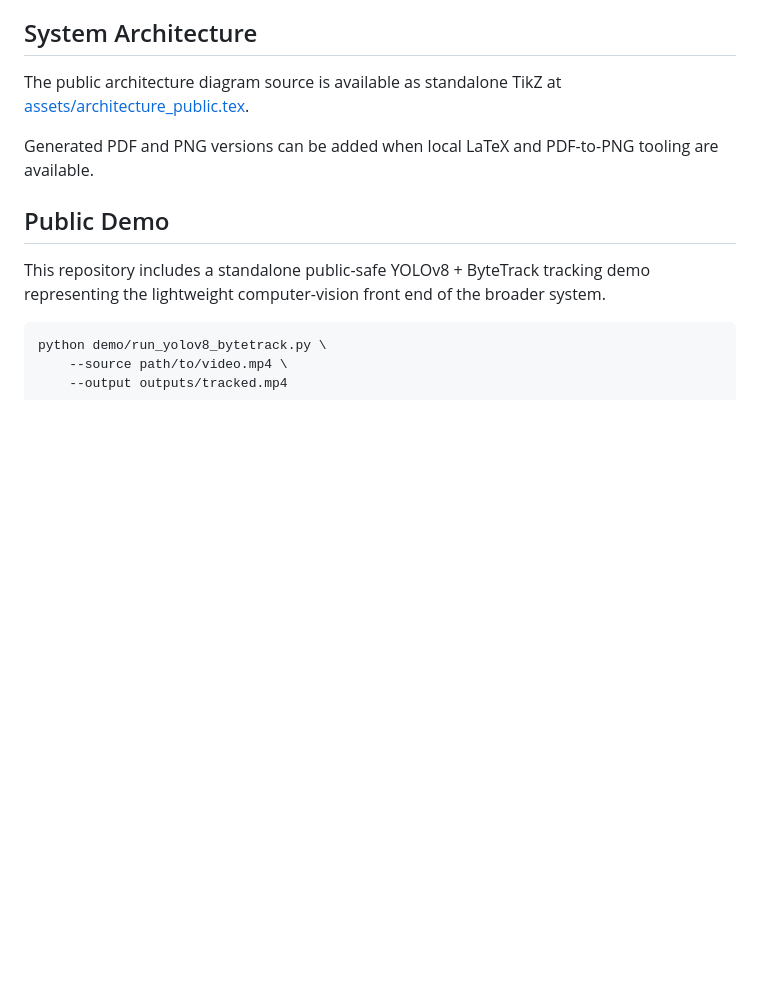
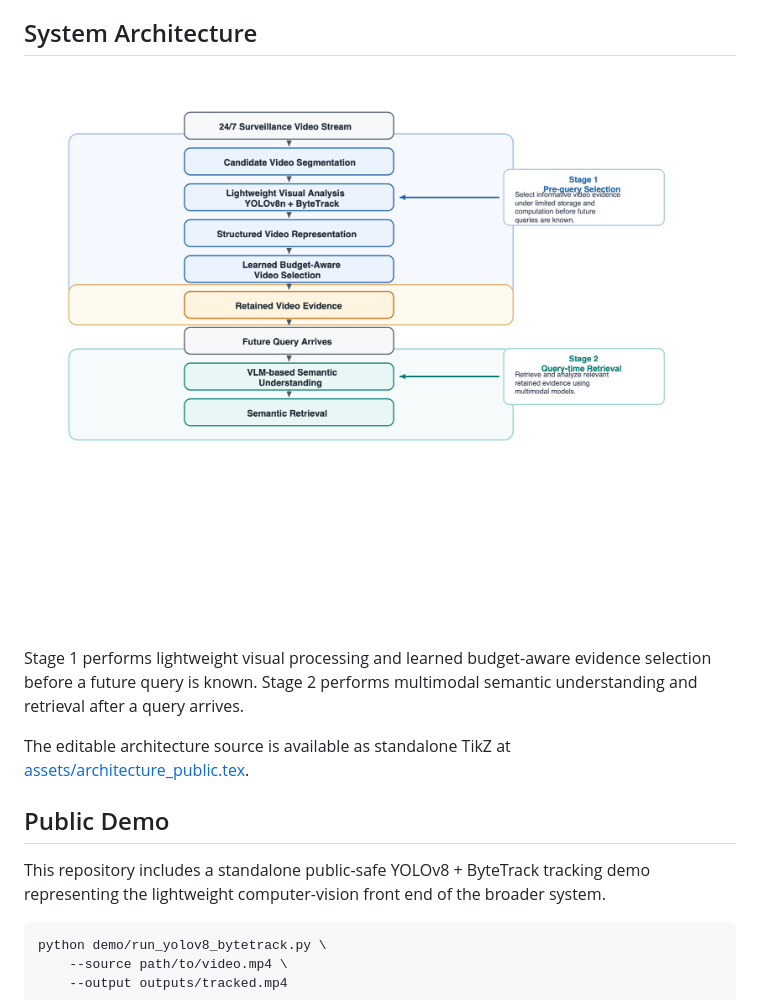
Before and after one commit to IanOuO221/video-ai-retrieval-pipeline, a Markdown page: README.md, the part around the change. GitHub-like rendering; pictures changed too: assets/architecture_public.png (added); blank space fills up the shorter version.

Commit message:
Improve public architecture visualization

```diff
--- a/README.md
+++ b/README.md
@@ -15,9 +15,11 @@ After a query arrives, retained evidence can be processed using multimodal model
 
 ## System Architecture
 
-The public architecture diagram source is available as standalone TikZ at [assets/architecture_public.tex](assets/architecture_public.tex).
+![Public system architecture](assets/architecture_public.png)
 
-Generated PDF and PNG versions can be added when local LaTeX and PDF-to-PNG tooling are available.
+Stage 1 performs lightweight visual processing and learned budget-aware evidence selection before a future query is known. Stage 2 performs multimodal semantic understanding and retrieval after a query arrives.
+
+The editable architecture source is available as standalone TikZ at [assets/architecture_public.tex](assets/architecture_public.tex).
 
 ## Public Demo
 
```
Also changed, not shown: 2 other files.
